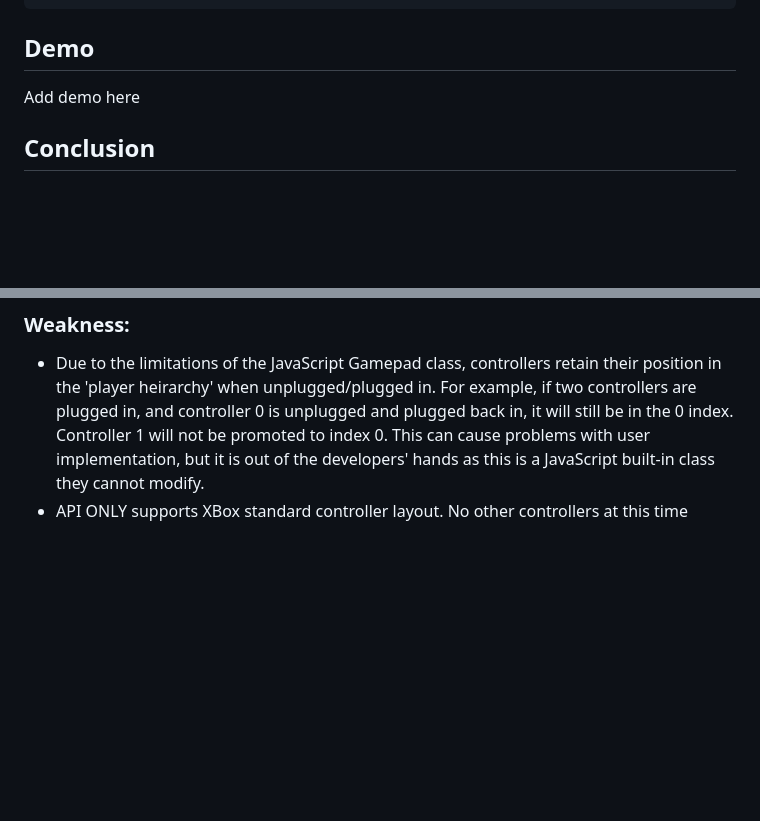
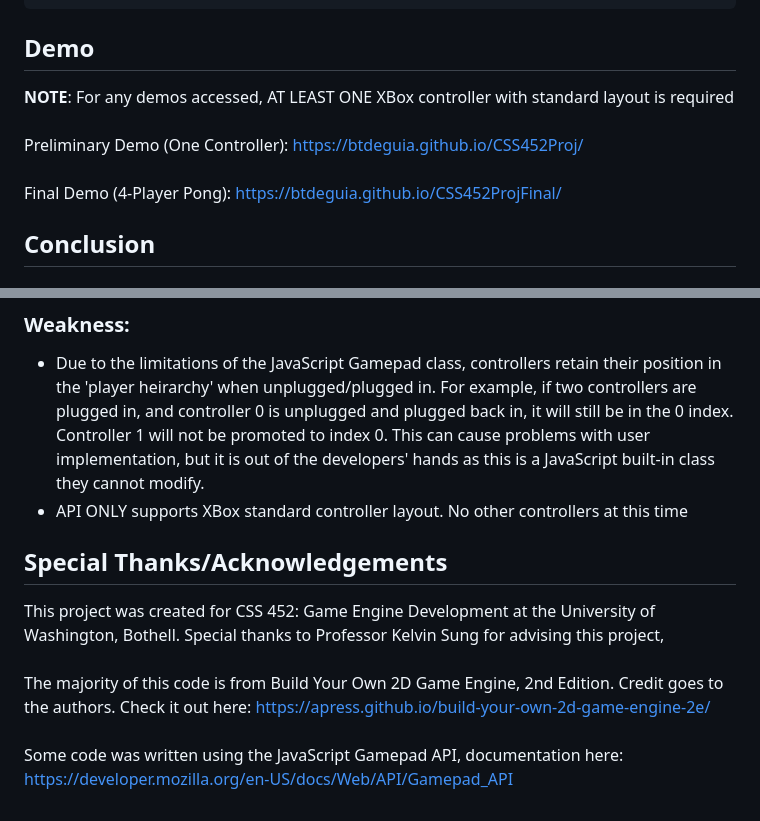
Before and after one commit to btdeguia/CSS452ProjFinal, a Markdown page: README.md, 2 parts joined by grey strips. Drawn GitHub-style; blank space fills up the shorter version.

```diff
--- a/README.md
+++ b/README.md
@@ -48,7 +47,10 @@ function update() {
 
 
 ## Demo
-Add demo here
+<b>NOTE</b>: For any demos accessed, AT LEAST ONE XBox controller with standard layout is required <br><br>
+Preliminary Demo (One Controller): https://btdeguia.github.io/CSS452Proj/ <br><br>
+Final Demo (4-Player Pong): https://btdeguia.github.io/CSS452ProjFinal/
+
 
 ## Conclusion
 ### Strengths:
@@ -58,3 +60,9 @@ Add demo here
 ### Weakness:
 - Due to the limitations of the JavaScript Gamepad class, controllers retain their position in the 'player heirarchy' when unplugged/plugged in. For example, if two controllers are plugged in, and controller 0 is unplugged and plugged back in, it will still be in the 0 index. Controller 1 will not be promoted to index 0. This can cause problems with user implementation, but it is out of the developers' hands as this is a JavaScript built-in class they cannot modify.
 - API ONLY supports XBox standard controller layout. No other controllers at this time
+
+
+## Special Thanks/Acknowledgements
+This project was created for CSS 452: Game Engine Development at the University of Washington, Bothell. Special thanks to Professor Kelvin Sung for advising this project,<br><br>
+The majority of this code is from Build Your Own 2D Game Engine, 2nd Edition. Credit goes to the authors. Check it out here: https://apress.github.io/build-your-own-2d-game-engine-2e/<br><br>
+Some code was written using the JavaScript Gamepad API, documentation here: https://developer.mozilla.org/en-US/docs/Web/API/Gamepad_API <br><br>
```
Also changed, not shown: other parts of README.md (+0 -1 lines).
